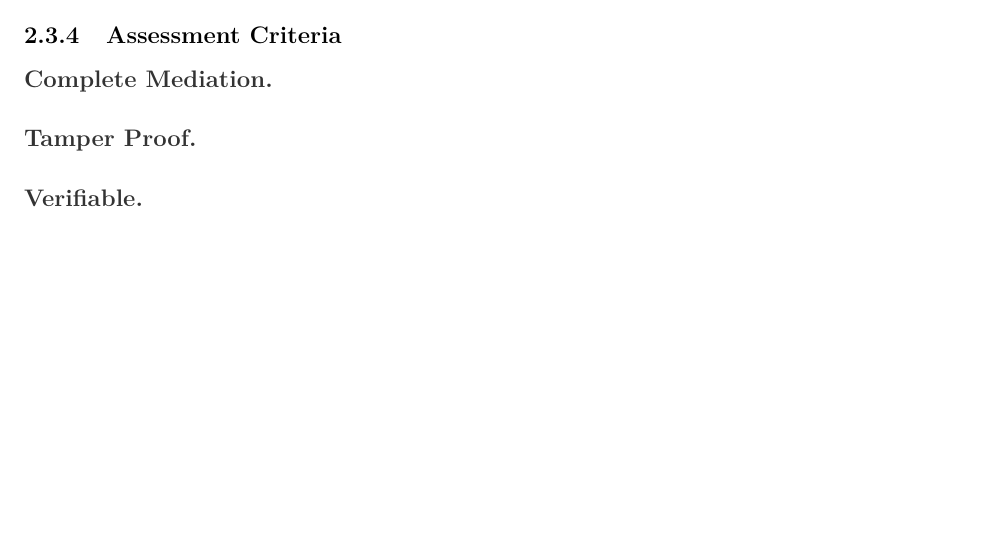
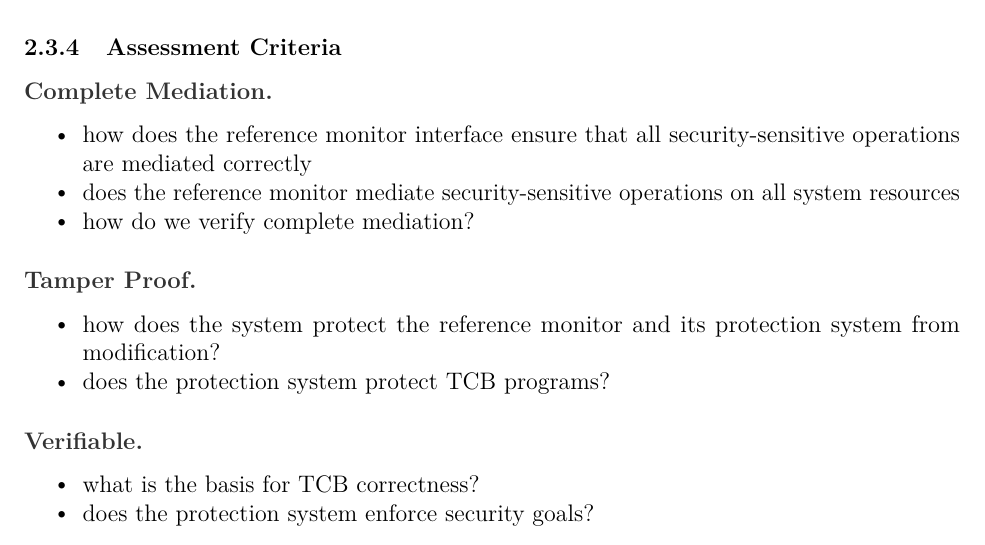
Before and after one commit to willfindlay/COMP5900T-Notes, a LaTeX document (notes.tex): part of page 8 of 8, cut so that both start at the same text, the shorter picture padded with empty space. The pictures show the PDF file notes.pdf that the author committed with the source.

Commit message:
finish day 2 readings

```diff
--- a/notes.tex
+++ b/notes.tex
@@ -980,12 +980,41 @@ Definition}\label{secure-operating-system-definition}}
 \hypertarget{complete-mediation}{%
 \paragraph{Complete Mediation}\label{complete-mediation}}
 
+\begin{itemize}
+\tightlist
+\item
+  how does the reference monitor interface ensure that all
+  security-sensitive operations are mediated correctly
+\item
+  does the reference monitor mediate security-sensitive operations on
+  all system resources
+\item
+  how do we verify complete mediation?
+\end{itemize}
+
 \hypertarget{tamper-proof}{%
 \paragraph{Tamper Proof}\label{tamper-proof}}
+
+\begin{itemize}
+\tightlist
+\item
+  how does the system protect the reference monitor and its protection
+  system from modification?
+\item
+  does the protection system protect TCB programs?
+\end{itemize}
 
 \hypertarget{verifiable}{%
 \paragraph{Verifiable}\label{verifiable}}
 
+\begin{itemize}
+\tightlist
+\item
+  what is the basis for TCB correctness?
+\item
+  does the protection system enforce security goals?
+\end{itemize}
+
 \printbibliography
 
 \end{document}
```
Also changed, not shown: notes.md (+10 -0 lines), notes.pdf.
